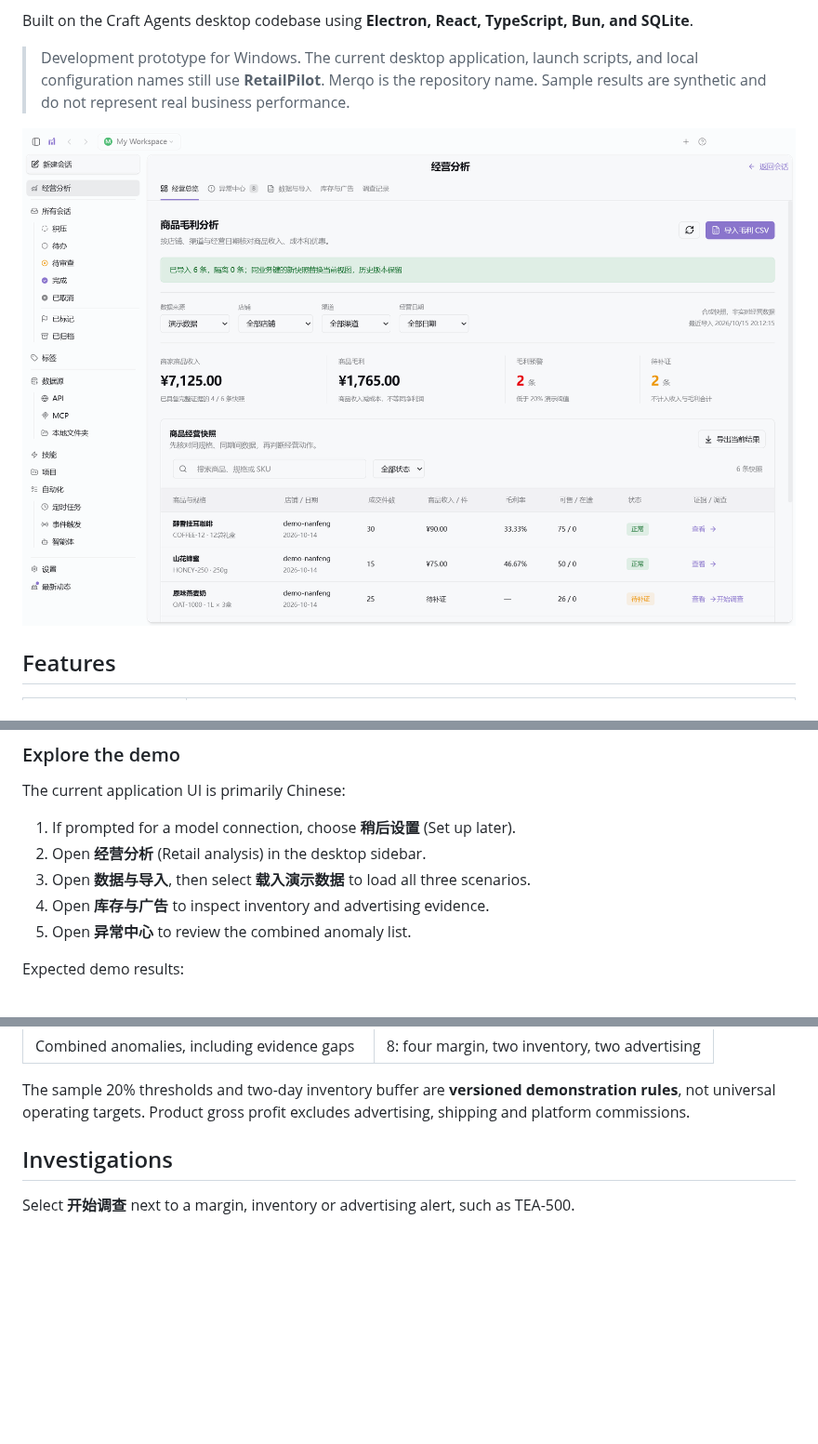
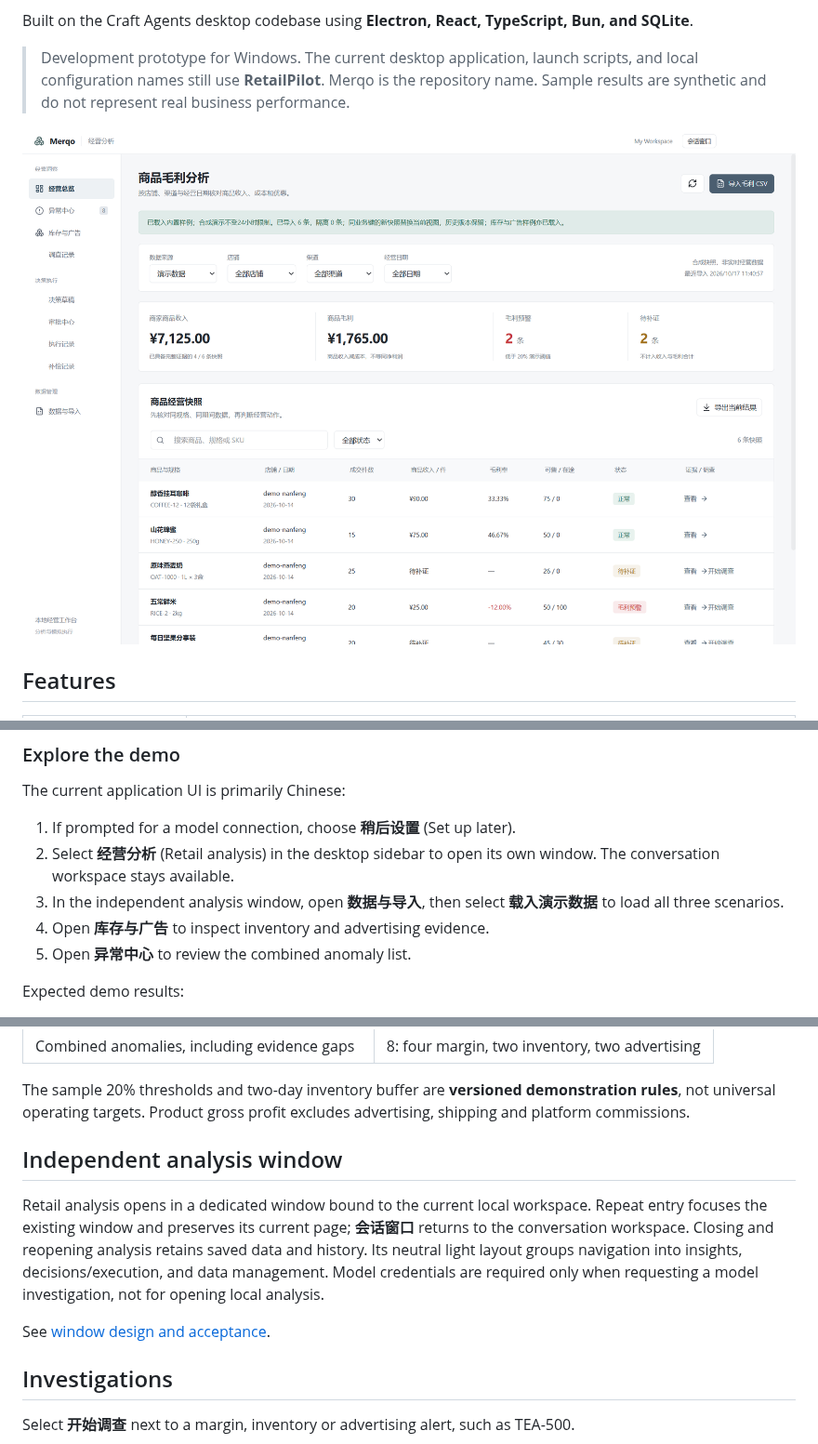
Before and after one commit to RXQ6/Merqo, a Markdown page: README.md, 3 parts joined by grey strips. Shown at 93% size. Rendered like a GitHub page; pictures changed too: docs/images/retail-window.png (added); blank space fills up the shorter version.

Commit message:
feat(retail): open clean grouped workbench in a dedicated workspace window

```diff
--- a/README.md
+++ b/README.md
@@ -8,7 +8,7 @@ Built on the Craft Agents desktop codebase using **Electron, React, TypeScript,
 
 > Development prototype for Windows. The current desktop application, launch scripts, and local configuration names still use **RetailPilot**. Merqo is the repository name. Sample results are synthetic and do not represent real business performance.
 
-![Merqo retail workbench](docs/images/workbench.png)
+![Merqo independent retail workbench](docs/images/retail-window.png)
 
 ## Features
 
@@ -65,8 +65,8 @@ node node_modules/electron/install.js
 The current application UI is primarily Chinese:
 
 1. If prompted for a model connection, choose **稍后设置** (Set up later).
-2. Open **经营分析** (Retail analysis) in the desktop sidebar.
-3. Open **数据与导入**, then select **载入演示数据** to load all three scenarios.
+2. Select **经营分析** (Retail analysis) in the desktop sidebar to open its own window. The conversation workspace stays available.
+3. In the independent analysis window, open **数据与导入**, then select **载入演示数据** to load all three scenarios.
 4. Open **库存与广告** to inspect inventory and advertising evidence.
 5. Open **异常中心** to review the combined anomaly list.
 
@@ -81,6 +81,12 @@ Expected demo results:
 | Combined anomalies, including evidence gaps | 8: four margin, two inventory, two advertising |
 
 The sample 20% thresholds and two-day inventory buffer are **versioned demonstration rules**, not universal operating targets. Product gross profit excludes advertising, shipping and platform commissions.
+
+## Independent analysis window
+
+Retail analysis opens in a dedicated window bound to the current local workspace. Repeat entry focuses the existing window and preserves its current page; **会话窗口** returns to the conversation workspace. Closing and reopening analysis retains saved data and history. Its neutral light layout groups navigation into insights, decisions/execution, and data management. Model credentials are required only when requesting a model investigation, not for opening local analysis.
+
+See [window design and acceptance](docs/retail-window-design.md).
 
 ## Investigations
 
```
Also changed, not shown: docs/retail-window-design.md (added, +43 -0 lines), docs/images/retail-entry.png (added), 13 other files.
